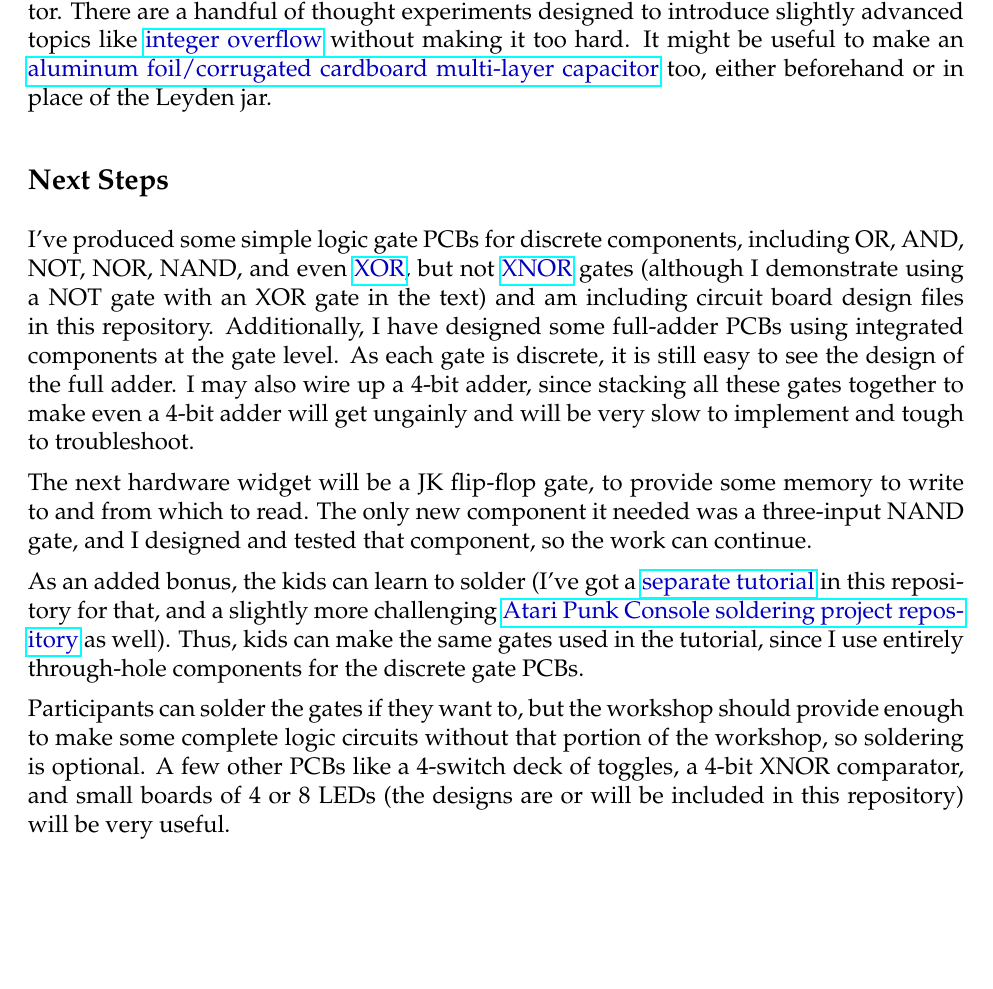
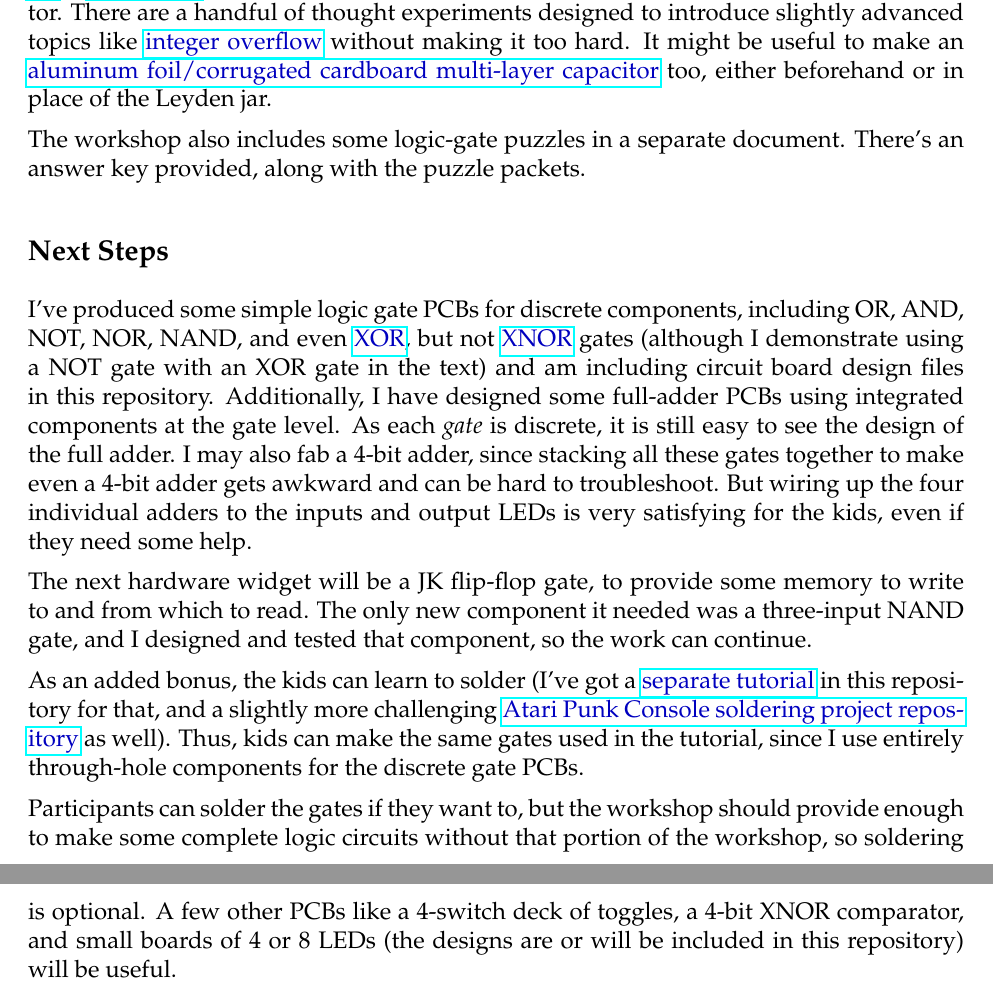
Before and after one commit to jessehamner/TechMillForKids, a LaTeX paper (computertheoryforkids.tex, which reads chapters/introduction.tex): part of page 5 of 71 before the commit and two parts of pages 5 and 6 of 72 after it, the two joined at a grey line, cut so that both start at the same text, the shorter picture padded with empty space. Compiled offline with pdfLaTeX.

Commit message:
Edits. Added mention of logic gate challenges.

```diff
--- a/chapters/introduction.tex
+++ b/chapters/introduction.tex
@@ -52,13 +52,16 @@ It is best split into two sessions, and perhaps three if you teach soldering.
 
 I added ``experiments" or ``applications" like the classic {\color{webblue}\href{https://en.wikipedia.org/wiki/Lemon_battery}{lemon battery}}, a {\color{webblue}\href{https://en.wikipedia.org/wiki/Liquid_rheostat}{saltwater resistor}}, a {\color{webblue}\href{https://en.wikipedia.org/wiki/Leyden_jar}{Leyden jar}} (the earliest capacitor), and a cardboard/aluminum foil variable capacitor. There are a handful of thought experiments designed to introduce slightly advanced topics like {\color{webblue}\href{https://en.wikipedia.org/wiki/Integer_overflow}{integer overflow}} without making it too hard. It might be useful to make an {\color{webblue}\href{http://bizarrelabs.com/crystal.htm}{aluminum foil/corrugated cardboard multi-layer capacitor}} too, either beforehand or in place of the Leyden jar.
 
+
+The workshop also includes some logic-gate puzzles in a separate document. There's an answer key provided, along with the puzzle packets.
+
 \subsection*{Next Steps}
 
-I've produced some simple logic gate PCBs for discrete components, including OR, AND, NOT, NOR, NAND, and even {\color{webblue}\href{https://en.wikipedia.org/wiki/XOR_gate}{XOR}}, but not {\color{webblue}\href{https://en.wikipedia.org/wiki/XNOR_gate}{XNOR}} gates (although I demonstrate using a NOT gate with an XOR gate in the text) and am including circuit board design files in this repository. Additionally, I have designed some full-adder PCBs using integrated components at the gate level. As each gate is discrete, it is still easy to see the design of the full adder. I may also wire up a 4-bit adder, since stacking all these gates together to make even a 4-bit adder will get ungainly and will be very slow to implement and tough to troubleshoot.
+I've produced some simple logic gate PCBs for discrete components, including OR, AND, NOT, NOR, NAND, and even {\color{webblue}\href{https://en.wikipedia.org/wiki/XOR_gate}{XOR}}, but not {\color{webblue}\href{https://en.wikipedia.org/wiki/XNOR_gate}{XNOR}} gates (although I demonstrate using a NOT gate with an XOR gate in the text) and am including circuit board design files in this repository. Additionally, I have designed some full-adder PCBs using integrated components at the gate level. As each \emph{gate} is discrete, it is still easy to see the design of the full adder. I may also fab a 4-bit adder, since stacking all these gates together to make even a 4-bit adder gets awkward and can be hard to troubleshoot. But wiring up the four individual adders to the inputs and output LEDs is very satisfying for the kids, even if they need some help.
 
 The next hardware widget will be a JK flip-flop gate, to provide some memory to write to and from which to read.
 The only new component it needed was a three-input NAND gate, and I designed and tested that component, so the work can continue.
 
 As an added bonus, the kids can learn to solder (I've got a {\color{webblue}\href{https://github.com/jessehamner/TechMillForKids/tree/master/soldering}{separate tutorial}} in this repository for that, and a slightly more challenging {\color{webblue}\href{https://github.com/jessehamner/AtariPunkConsole}{Atari Punk Console soldering project repository}} as well). Thus, kids can make the same gates used in the tutorial, since I use entirely through-hole components for the discrete gate PCBs.
 
-Participants can solder the gates if they want to, but the workshop should provide enough to make some complete logic circuits without that portion of the workshop, so soldering is optional. A few other PCBs like a 4-switch deck of toggles, a 4-bit XNOR comparator, and small boards of 4 or 8 LEDs (the designs are or will be included in this repository) will be very useful.
+Participants can solder the gates if they want to, but the workshop should provide enough to make some complete logic circuits without that portion of the workshop, so soldering is optional. A few other PCBs like a 4-switch deck of toggles, a 4-bit XNOR comparator, and small boards of 4 or 8 LEDs (the designs are or will be included in this repository) will be  useful.
```
Also changed, not shown: chapters/introduction.tex (2 more changed lines).
